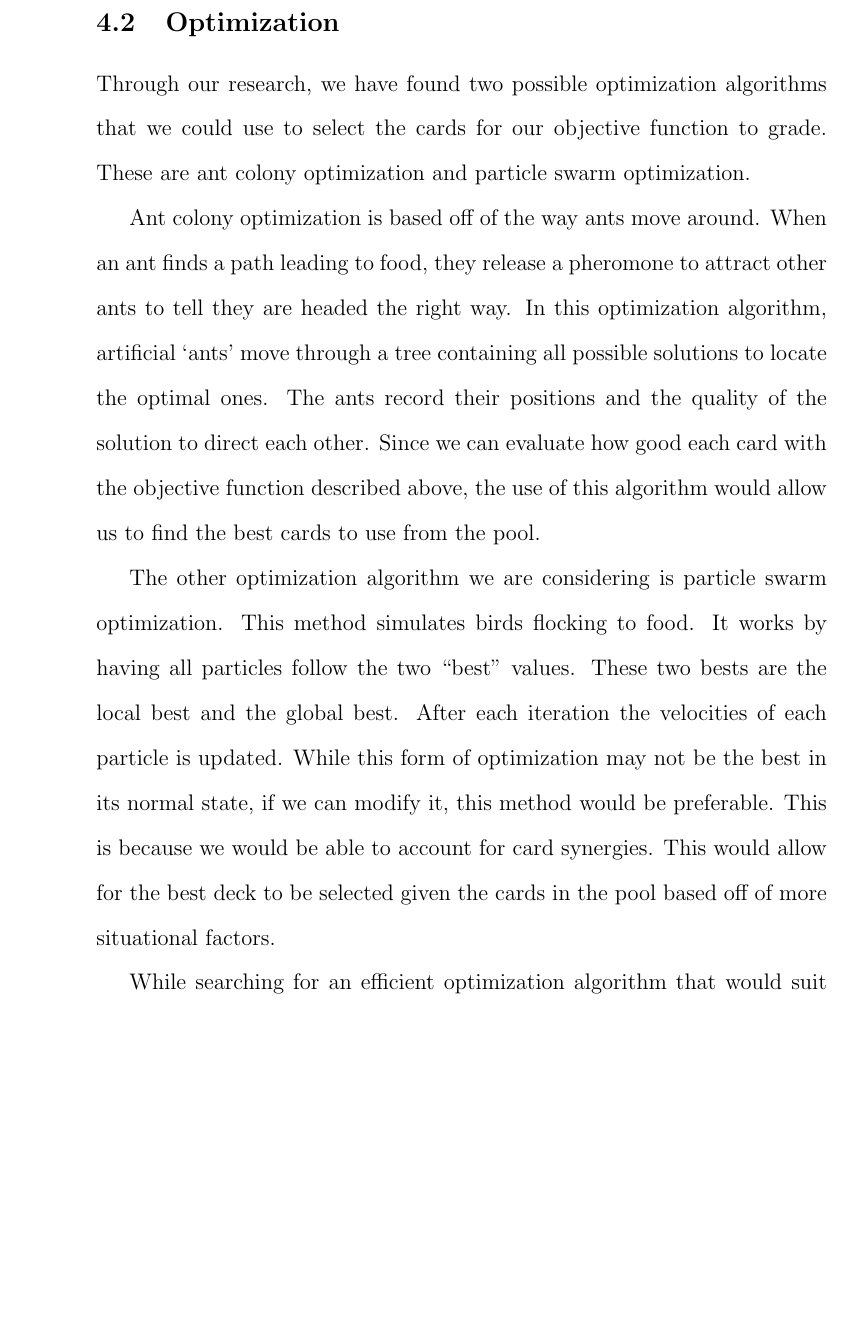
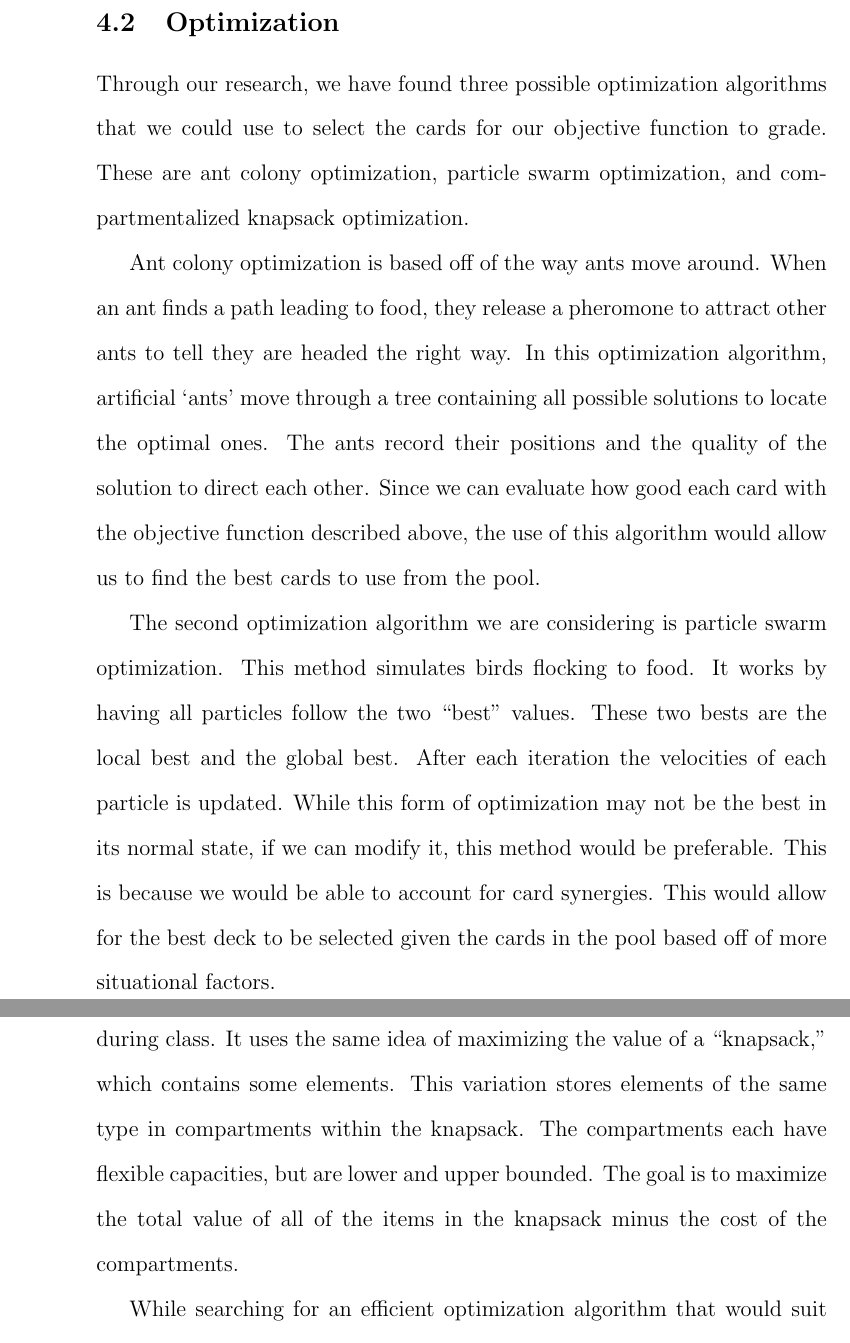
Before and after one commit to 0x326/miami-university-cse-464-group-project, a LaTeX document (writeups/Project Report.tex): part of page 23 of 27 before the commit and two parts of pages 23 and 24 of 27 after it, the two joined at a grey line, cut so that both start at the same text, the shorter picture padded with empty space. Compiled offline with pdfLaTeX.

Commit message:
Update Project Report.tex
Added blurb about compartmentalized knapsack optimization

```diff
--- a/writeups/Project Report.tex
+++ b/writeups/Project Report.tex
@@ -659,9 +659,10 @@ $$
 
 \subsection{Optimization}
 
-Through our research, we have found two possible optimization algorithms
+Through our research, we have found three possible optimization algorithms
 that we could use to select the cards for our objective function to grade.
-These are ant colony optimization and particle swarm optimization.
+These are ant colony optimization, particle swarm optimization,
+and compartmentalized knapsack optimization.
 
 Ant colony optimization is based off of the way ants move around.
 When an ant finds a path leading to food,
@@ -673,7 +674,7 @@ Since we can evaluate how good each card with the objective function described a
 the use of this algorithm
 would allow us to find the best cards to use from the pool.
 
-The other optimization algorithm we are considering is particle swarm optimization.
+The second optimization algorithm we are considering is particle swarm optimization.
 This method simulates birds flocking to food.
 It works by having all particles follow the two \enquote{best} values.
 These two bests are the local best and the global best.
@@ -683,6 +684,15 @@ if we can modify it, this method would be preferable.
 This is because we would be able to account for card synergies.
 This would allow for the best deck to be selected given the cards
 in the pool based off of more situational factors.
+
+The third algorithm is a variation of the knapsack algorithm discussed during class.
+It uses the same idea of maximizing the value of a \enquote{knapsack,}
+which contains some elements.
+This variation stores elements of the same type in compartments within the knapsack.
+The compartments each have flexible capacities, but are lower and upper bounded.
+The goal is to maximize the total value of all of the items in the knapsack
+minus the cost of the compartments.
+
 
 While searching for an efficient optimization algorithm that would suit our needs,
 we discovered a project similar to ours that a grad student
```
